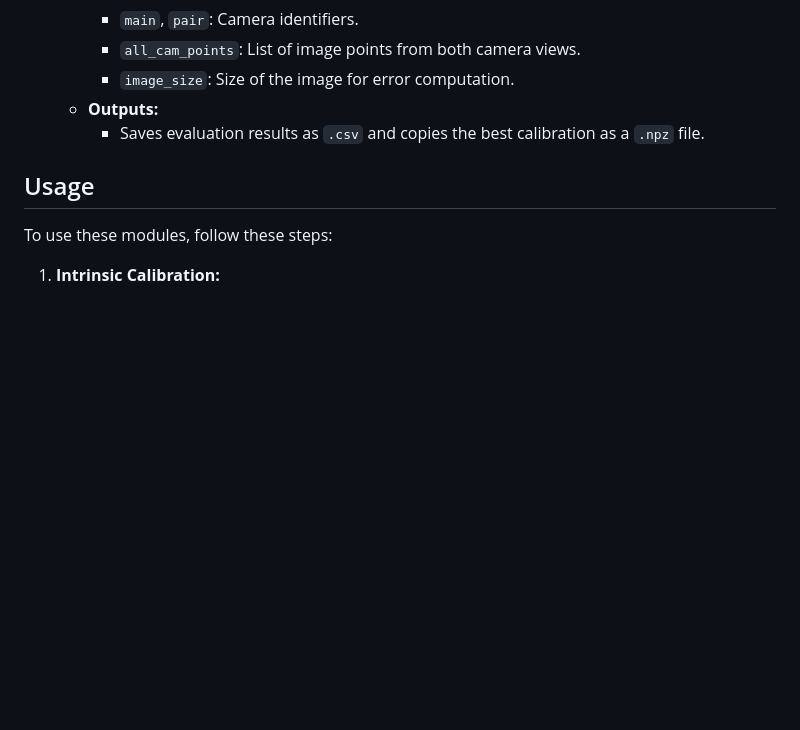
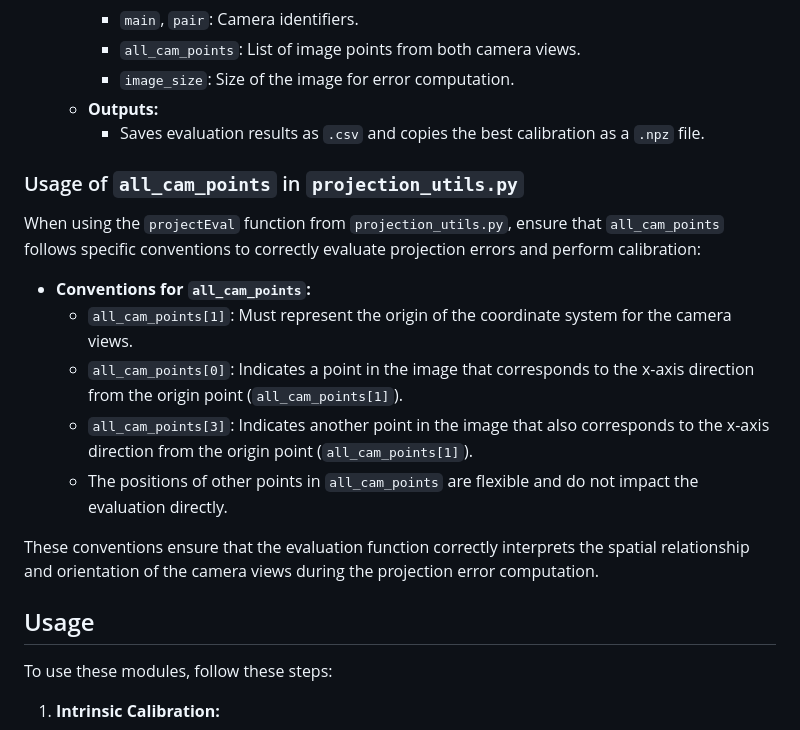
Before and after one commit to chris-schreuder/optimized-stereo-calibration, a Markdown page: README.md, the part around one of its changes. Drawn GitHub-style; blank space fills up the shorter version.

```diff
--- a/README.md
+++ b/README.md
@@ -59,6 +59,18 @@ This module evaluates projection errors of 3D points using external calibration
   - **Outputs:**
     - Saves evaluation results as `.csv` and copies the best calibration as a `.npz` file.
 
+### Usage of `all_cam_points` in `projection_utils.py`
+
+When using the `projectEval` function from `projection_utils.py`, ensure that `all_cam_points` follows specific conventions to correctly evaluate projection errors and perform calibration:
+
+- **Conventions for `all_cam_points`:**
+  - `all_cam_points[1]`: Must represent the origin of the coordinate system for the camera views.
+  - `all_cam_points[0]`: Indicates a point in the image that corresponds to the x-axis direction from the origin point (`all_cam_points[1]`).
+  - `all_cam_points[3]`: Indicates another point in the image that also corresponds to the x-axis direction from the origin point (`all_cam_points[1]`).
+  - The positions of other points in `all_cam_points` are flexible and do not impact the evaluation directly.
+
+These conventions ensure that the evaluation function correctly interprets the spatial relationship and orientation of the camera views during the projection error computation.
+
 ## Usage
 
 To use these modules, follow these steps:
```
Also changed, not shown: other parts of README.md (+25 -0 lines).
